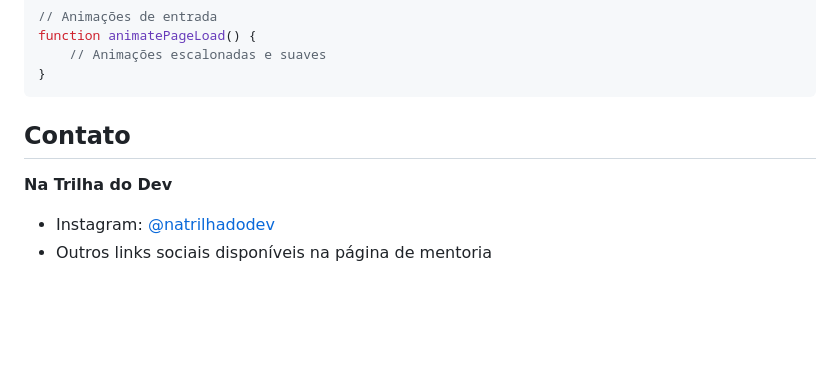
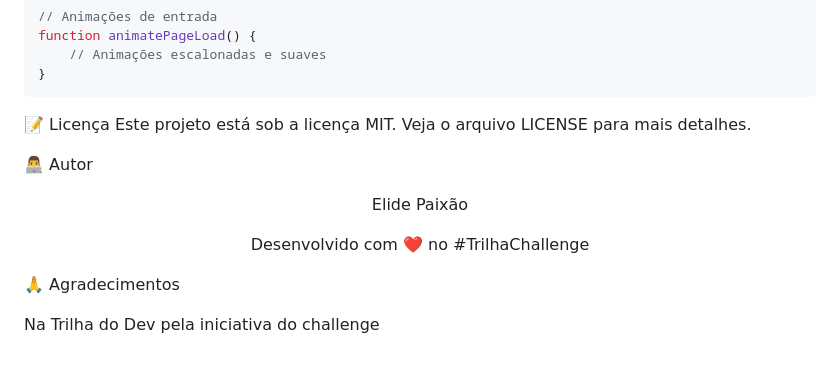
Before and after one commit to elidepaixao/Trilha_Challenge_Iniciante, a Markdown page: readme.md, the part around the change. Drawn GitHub-style; blank space fills up the shorter version.

Commit message:
author readme.md

````diff
--- a/readme.md
+++ b/readme.md
@@ -169,8 +169,18 @@ function animatePageLoad() {
 }
 ```
 
-## Contato
+📝 Licença
+Este projeto está sob a licença MIT. Veja o arquivo LICENSE para mais detalhes.
 
-**Na Trilha do Dev**
-- Instagram: [@natrilhadodev](https://www.instagram.com/natrilhadodev/)
-- Outros links sociais disponíveis na página de mentoria
+👨‍💻 Autor
+<div align="center">
+
+Elide Paixão
+
+Desenvolvido com ❤️ no #TrilhaChallenge
+
+</div>
+
+🙏 Agradecimentos
+
+Na Trilha do Dev pela iniciativa do challenge
````
